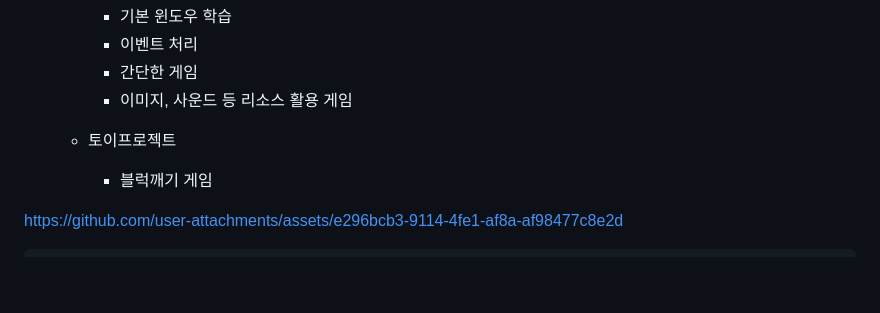
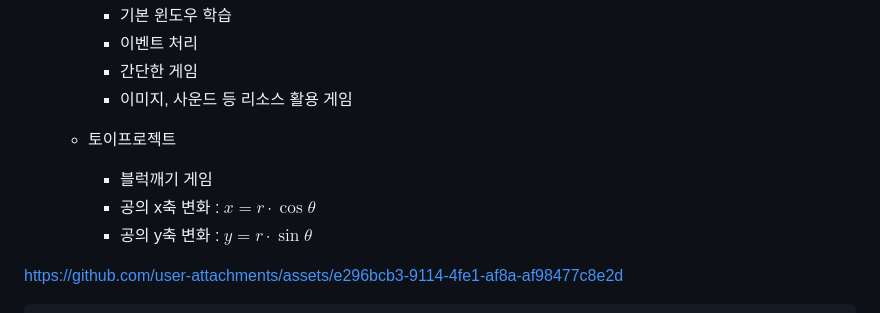
Before and after one commit to kim-chansoo-kim/iot-python-2025, a Markdown page: README.md, the part around the change. Rendered like a GitHub page; blank space fills up the shorter version.

```diff
--- a/README.md
+++ b/README.md
@@ -224,7 +224,8 @@ https://github.com/user-attachments/assets/ad487fbe-3ea1-4d4c-8733-89eb8e5a00ba
 
     - 토이프로젝트
         - 블럭깨기 게임
-
+        - 공의 x축 변화 : $x = r \cdot \cos \theta$
+        - 공의 y축 변화 : $y = r \cdot \sin \theta$
 
 
 https://github.com/user-attachments/assets/e296bcb3-9114-4fe1-af8a-af98477c8e2d
```
